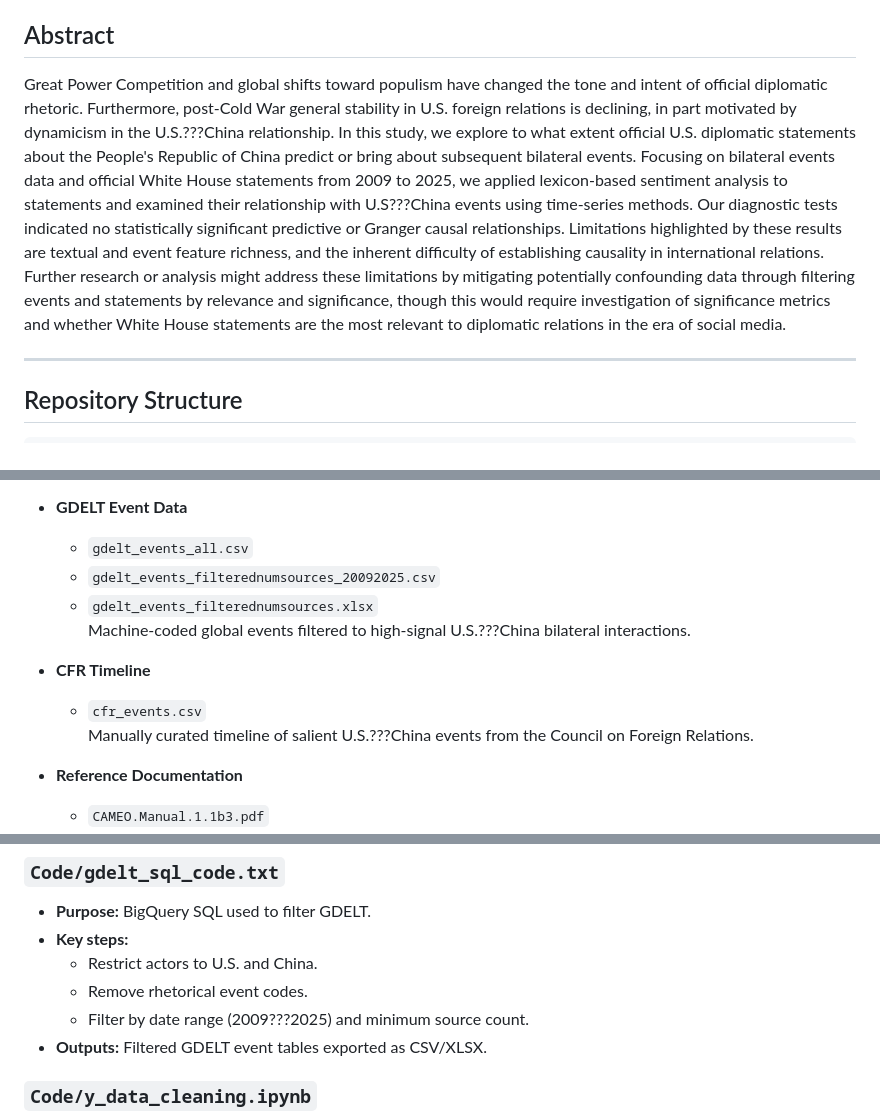
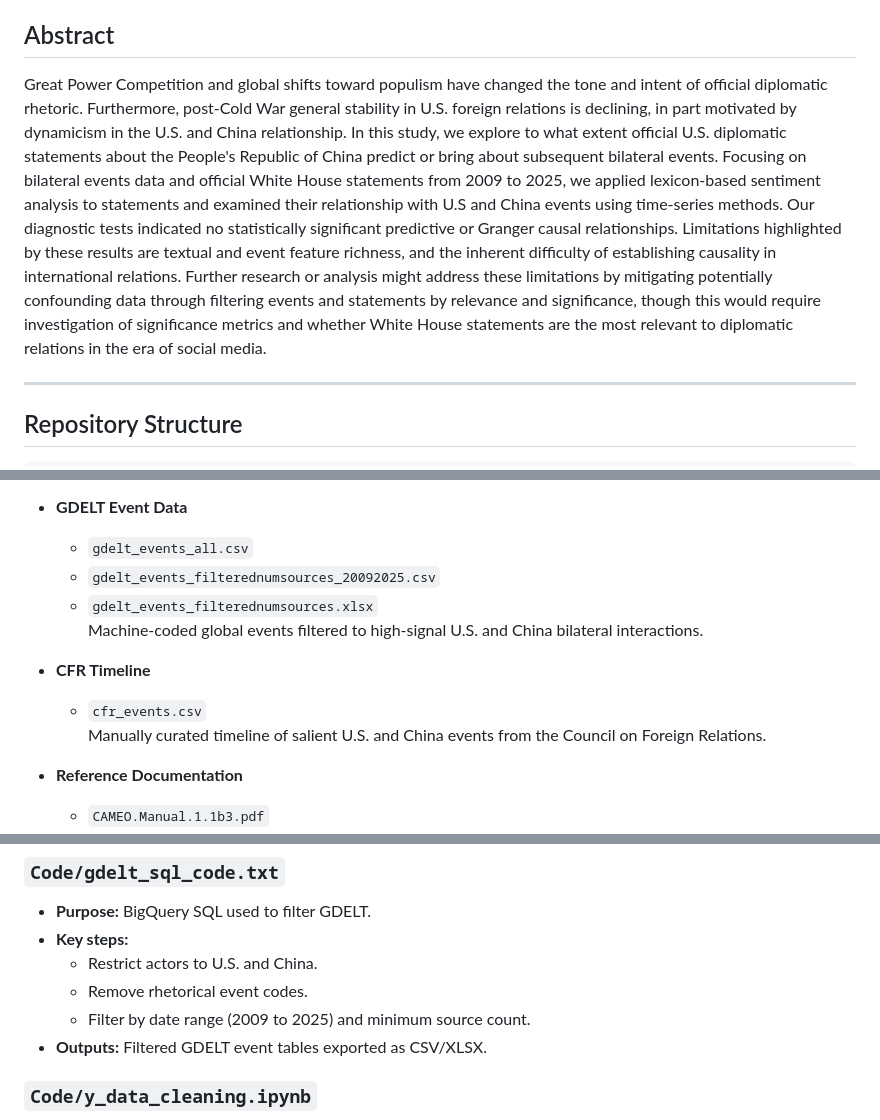
Before and after one commit to Ziyu-Shu/Data_Science_1_Final_Project, a Markdown page: README.md, 3 parts joined by grey strips. Drawn GitHub-style.

Commit message:
Update README with project details and structure

```diff
--- a/README.md
+++ b/README.md
@@ -4,7 +4,7 @@
 **Date:** December 2025
 
 ## Abstract
-Great Power Competition and global shifts toward populism have changed the tone and intent of official diplomatic rhetoric. Furthermore, post-Cold War general stability in U.S. foreign relations is declining, in part motivated by dynamicism in the U.S.???China relationship. In this study, we explore to what extent official U.S. diplomatic statements about the People's Republic of China predict or bring about subsequent bilateral events. Focusing on bilateral events data and official White House statements from 2009 to 2025, we applied lexicon-based sentiment analysis to statements and examined their relationship with U.S???China events using time-series methods. Our diagnostic tests indicated no statistically significant predictive or Granger causal relationships. Limitations highlighted by these results are textual and event feature richness, and the inherent difficulty of establishing causality in international relations. Further research or analysis might address these limitations by mitigating potentially confounding data through filtering events and statements by relevance and significance, though this would require investigation of significance metrics and whether White House statements are the most relevant to diplomatic relations in the era of social media.
+Great Power Competition and global shifts toward populism have changed the tone and intent of official diplomatic rhetoric. Furthermore, post-Cold War general stability in U.S. foreign relations is declining, in part motivated by dynamicism in the U.S. and China relationship. In this study, we explore to what extent official U.S. diplomatic statements about the People's Republic of China predict or bring about subsequent bilateral events. Focusing on bilateral events data and official White House statements from 2009 to 2025, we applied lexicon-based sentiment analysis to statements and examined their relationship with U.S and China events using time-series methods. Our diagnostic tests indicated no statistically significant predictive or Granger causal relationships. Limitations highlighted by these results are textual and event feature richness, and the inherent difficulty of establishing causality in international relations. Further research or analysis might address these limitations by mitigating potentially confounding data through filtering events and statements by relevance and significance, though this would require investigation of significance metrics and whether White House statements are the most relevant to diplomatic relations in the era of social media.
 
 ---
 
@@ -58,11 +58,11 @@ These files are **inputs only** and are not generated by code in this repository
   - `gdelt_events_all.csv`
   - `gdelt_events_filterednumsources_20092025.csv`
   - `gdelt_events_filterednumsources.xlsx`
-  Machine-coded global events filtered to high-signal U.S.???China bilateral interactions.
+  Machine-coded global events filtered to high-signal U.S. and China bilateral interactions.
 
 - **CFR Timeline**
   - `cfr_events.csv`
-  Manually curated timeline of salient U.S.???China events from the Council on Foreign Relations.
+  Manually curated timeline of salient U.S. and China events from the Council on Foreign Relations.
 
 - **Reference Documentation**
   - `CAMEO.Manual.1.1b3.pdf`
@@ -86,7 +86,7 @@ These files are **inputs only** and are not generated by code in this repository
 - **Key steps:**
   - Restrict actors to U.S. and China.
   - Remove rhetorical event codes.
-  - Filter by date range (2009???2025) and minimum source count.
+  - Filter by date range (2009 to 2025) and minimum source count.
 - **Outputs:** Filtered GDELT event tables exported as CSV/XLSX.
 
 ### `Code/y_data_cleaning.ipynb`
```
Also changed, not shown: other parts of README.md (+3 -3 lines).
